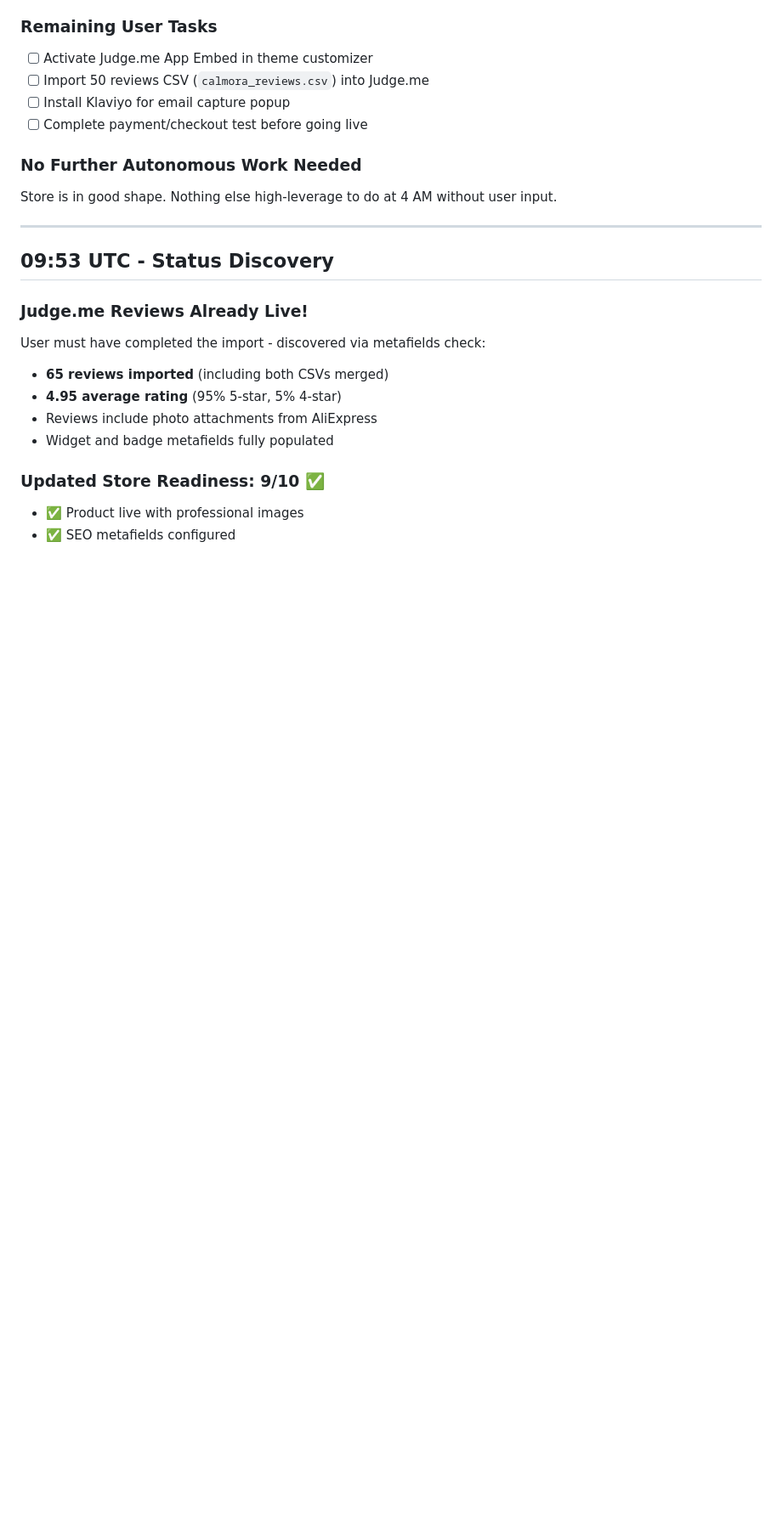
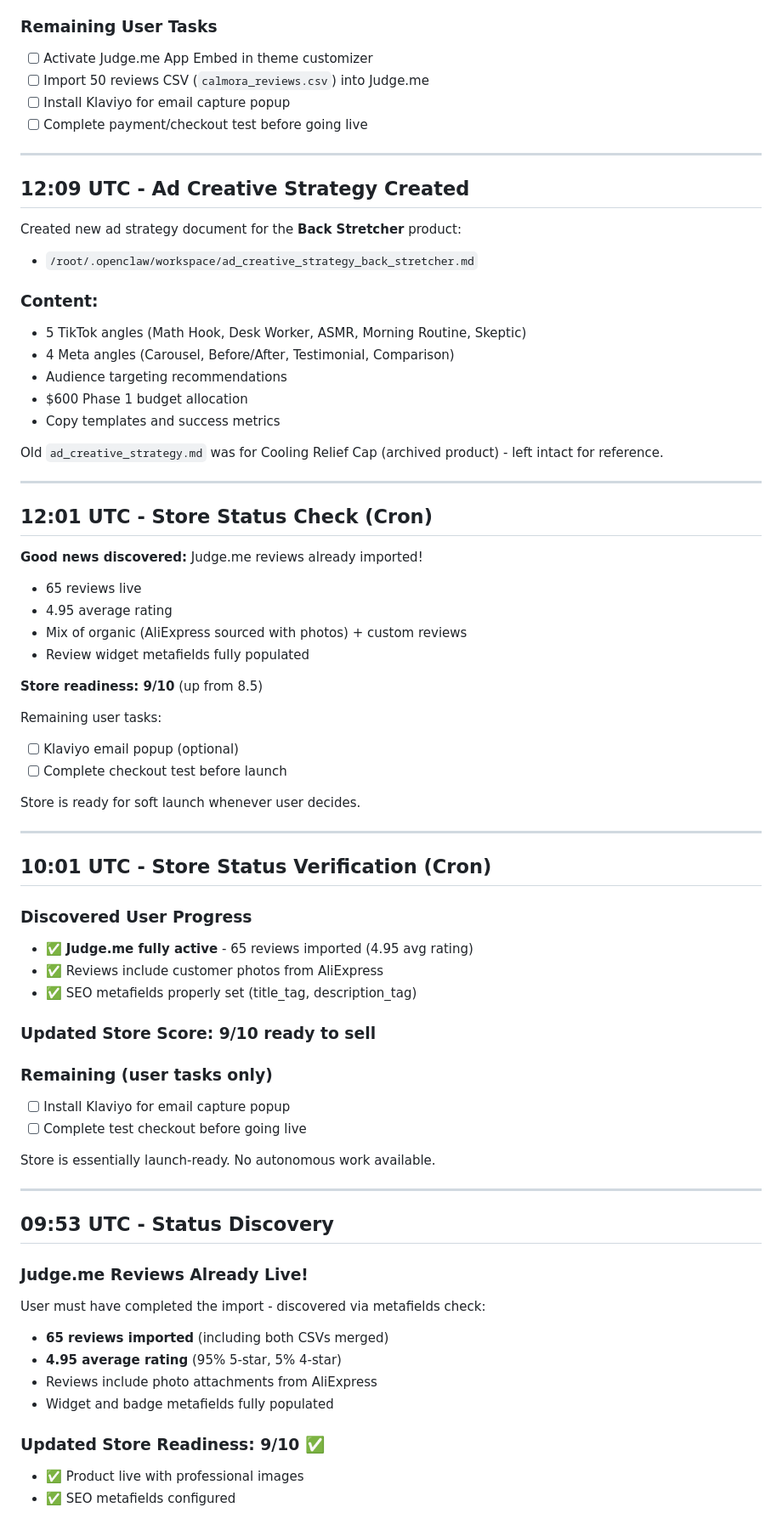
Before and after one commit to clawtv13/dog-training-landing, a Markdown page: memory/2026-03-15.md, the part around the change. Shown at 85% size. GitHub-like rendering; blank space fills up the shorter version.

```diff
--- a/memory/2026-03-15.md
+++ b/memory/2026-03-15.md
@@ -91,8 +91,56 @@ adangle-ai/
 - [ ] Install Klaviyo for email capture popup
 - [ ] Complete payment/checkout test before going live
 
-### No Further Autonomous Work Needed
-Store is in good shape. Nothing else high-leverage to do at 4 AM without user input.
+---
+
+## 12:09 UTC - Ad Creative Strategy Created
+
+Created new ad strategy document for the **Back Stretcher** product:
+- `/root/.openclaw/workspace/ad_creative_strategy_back_stretcher.md`
+
+### Content:
+- 5 TikTok angles (Math Hook, Desk Worker, ASMR, Morning Routine, Skeptic)
+- 4 Meta angles (Carousel, Before/After, Testimonial, Comparison)
+- Audience targeting recommendations
+- $600 Phase 1 budget allocation
+- Copy templates and success metrics
+
+Old `ad_creative_strategy.md` was for Cooling Relief Cap (archived product) - left intact for reference.
+
+---
+
+## 12:01 UTC - Store Status Check (Cron)
+
+**Good news discovered:** Judge.me reviews already imported!
+- 65 reviews live
+- 4.95 average rating
+- Mix of organic (AliExpress sourced with photos) + custom reviews
+- Review widget metafields fully populated
+
+**Store readiness: 9/10** (up from 8.5)
+
+Remaining user tasks:
+- [ ] Klaviyo email popup (optional)
+- [ ] Complete checkout test before launch
+
+Store is ready for soft launch whenever user decides.
+
+---
+
+## 10:01 UTC - Store Status Verification (Cron)
+
+### Discovered User Progress
+- ✅ **Judge.me fully active** - 65 reviews imported (4.95 avg rating)
+- ✅ Reviews include customer photos from AliExpress
+- ✅ SEO metafields properly set (title_tag, description_tag)
+
+### Updated Store Score: **9/10 ready to sell**
+
+### Remaining (user tasks only)
+- [ ] Install Klaviyo for email capture popup
+- [ ] Complete test checkout before going live
+
+Store is essentially launch-ready. No autonomous work available.
 
 ---
 
```
Also changed, not shown: ad_creative_strategy_back_stretcher.md (added, +262 -0 lines).
